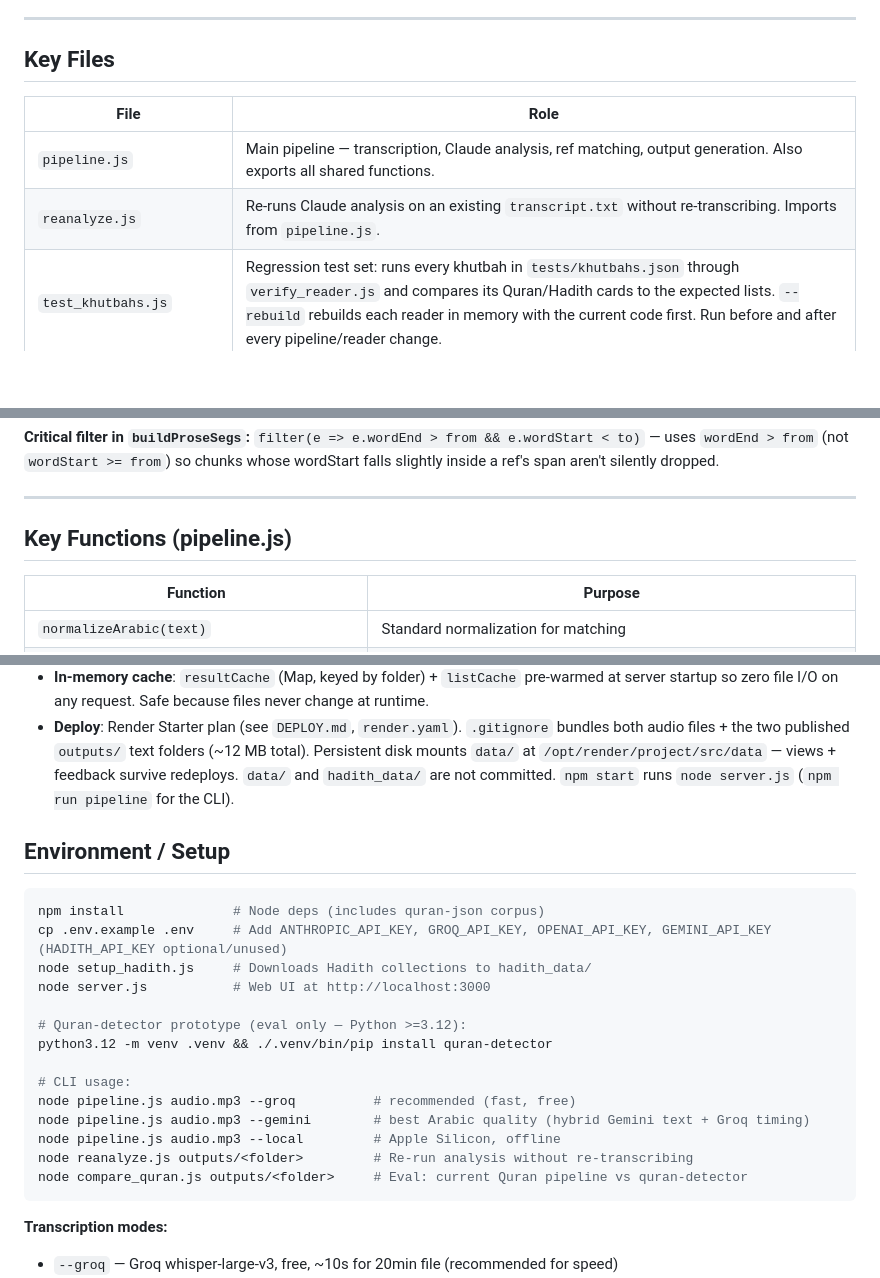
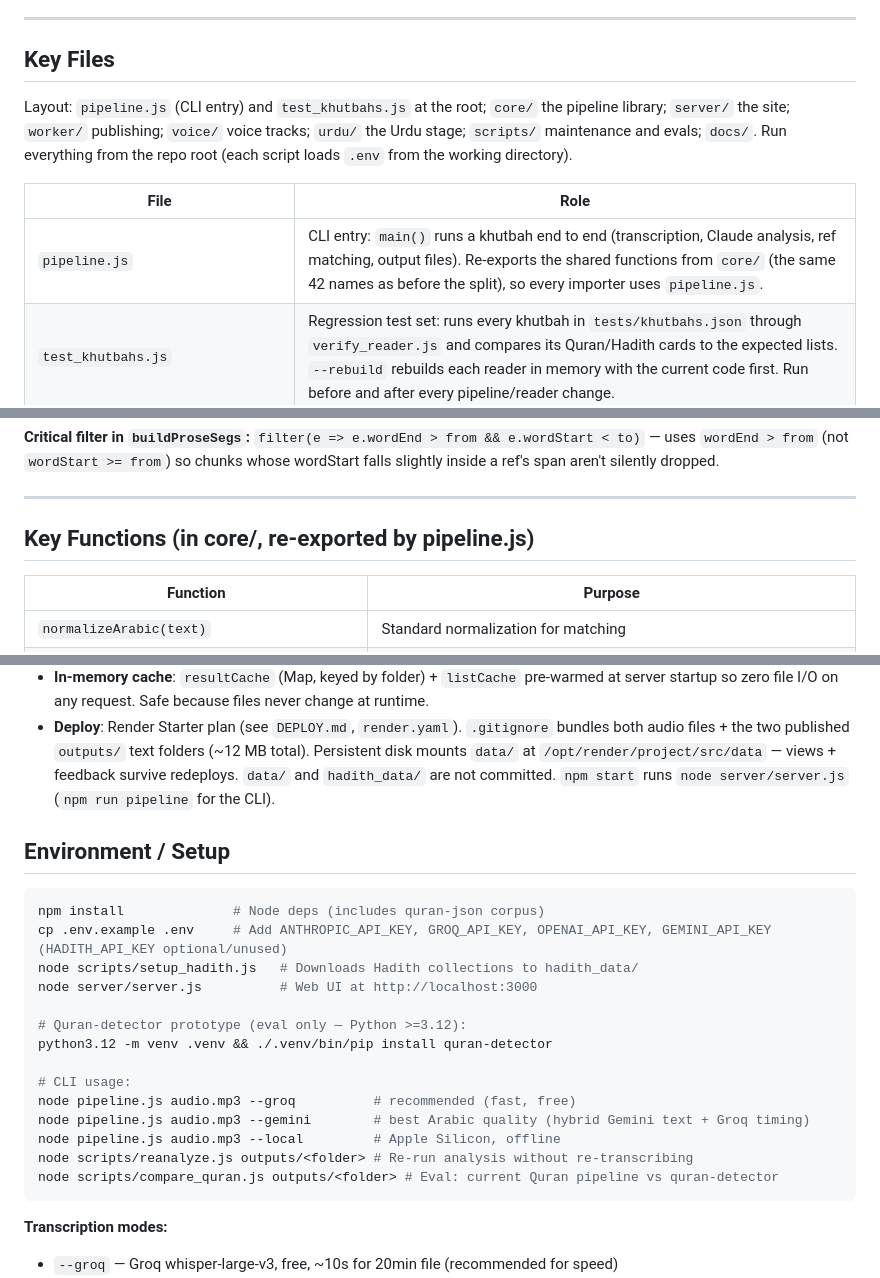
Before and after one commit to MeerHusam/khutbah-transcribe, a Markdown page: CLAUDE.md, 3 parts joined by grey strips. Drawn GitHub-style; blank space fills up the shorter version.

Commit message:
CLAUDE.md: file table and commands for the new layout

````diff
--- a/CLAUDE.md
+++ b/CLAUDE.md
@@ -27,8 +27,11 @@ Takes an Arabic Friday Khutbah (sermon) audio file and produces:
 
 ## Key Files
 
+Layout: `pipeline.js` (CLI entry) and `test_khutbahs.js` at the root; `core/` the pipeline library; `server/` the site;
+`worker/` publishing; `voice/` voice tracks; `urdu/` the Urdu stage; `scripts/` maintenance and evals; `docs/`.
+Run everything from the repo root (each script loads `.env` from the working directory).
+
 | File | Role |
 |------|------|
-| `pipeline.js` | Main pipeline — transcription, Claude analysis, ref matching, output generation. Also exports all shared functions. |
-| `reanalyze.js` | Re-runs Claude analysis on an existing `transcript.txt` without re-transcribing. Imports from `pipeline.js`. |
+| `pipeline.js` | CLI entry: `main()` runs a khutbah end to end (transcription, Claude analysis, ref matching, output files). Re-exports the shared functions from `core/` (the same 42 names as before the split), so every importer uses `pipeline.js`. |
 | `test_khutbahs.js` | Regression test set: runs every khutbah in `tests/khutbahs.json` through `verify_reader.js` and compares its Quran/Hadith cards to the expected lists. `--rebuild` rebuilds each reader in memory with the current code first. Run before and after every pipeline/reader change. |
@@ -137,7 +156,7 @@ Locates every ref in the transcript by fingerprinting its first N words (increme
 
 ---
 
-## Key Functions (pipeline.js)
+## Key Functions (in core/, re-exported by pipeline.js)
 
 | Function | Purpose |
 |----------|---------|
@@ -368,7 +387,7 @@ site**. The offline pipeline (`pipeline.js`, `reanalyze.js`, CLI) is unchanged
 - **Deploy**: Render Starter plan (see `DEPLOY.md`, `render.yaml`). `.gitignore` bundles both
   audio files + the two published `outputs/` text folders (~12 MB total). Persistent disk
   mounts `data/` at `/opt/render/project/src/data` — views + feedback survive redeploys.
-  `data/` and `hadith_data/` are not committed. `npm start` runs `node server.js`
+  `data/` and `hadith_data/` are not committed. `npm start` runs `node server/server.js`
   (`npm run pipeline` for the CLI).
 
 ## Environment / Setup
@@ -376,8 +395,8 @@ site**. The offline pipeline (`pipeline.js`, `reanalyze.js`, CLI) is unchanged
 ```bash
 npm install              # Node deps (includes quran-json corpus)
 cp .env.example .env     # Add ANTHROPIC_API_KEY, GROQ_API_KEY, OPENAI_API_KEY, GEMINI_API_KEY (HADITH_API_KEY optional/unused)
-node setup_hadith.js     # Downloads Hadith collections to hadith_data/
-node server.js           # Web UI at http://localhost:3000
+node scripts/setup_hadith.js   # Downloads Hadith collections to hadith_data/
+node server/server.js          # Web UI at http://localhost:3000
 
 # Quran-detector prototype (eval only — Python >=3.12):
 python3.12 -m venv .venv && ./.venv/bin/pip install quran-detector
@@ -386,8 +405,8 @@ python3.12 -m venv .venv && ./.venv/bin/pip install quran-detector
 node pipeline.js audio.mp3 --groq          # recommended (fast, free)
 node pipeline.js audio.mp3 --gemini        # best Arabic quality (hybrid Gemini text + Groq timing)
 node pipeline.js audio.mp3 --local         # Apple Silicon, offline
-node reanalyze.js outputs/<folder>         # Re-run analysis without re-transcribing
-node compare_quran.js outputs/<folder>     # Eval: current Quran pipeline vs quran-detector
+node scripts/reanalyze.js outputs/<folder> # Re-run analysis without re-transcribing
+node scripts/compare_quran.js outputs/<folder> # Eval: current Quran pipeline vs quran-detector
 ```
 
 **Transcription modes:**
````
Also changed, not shown: other parts of CLAUDE.md (+38 -22 lines).
